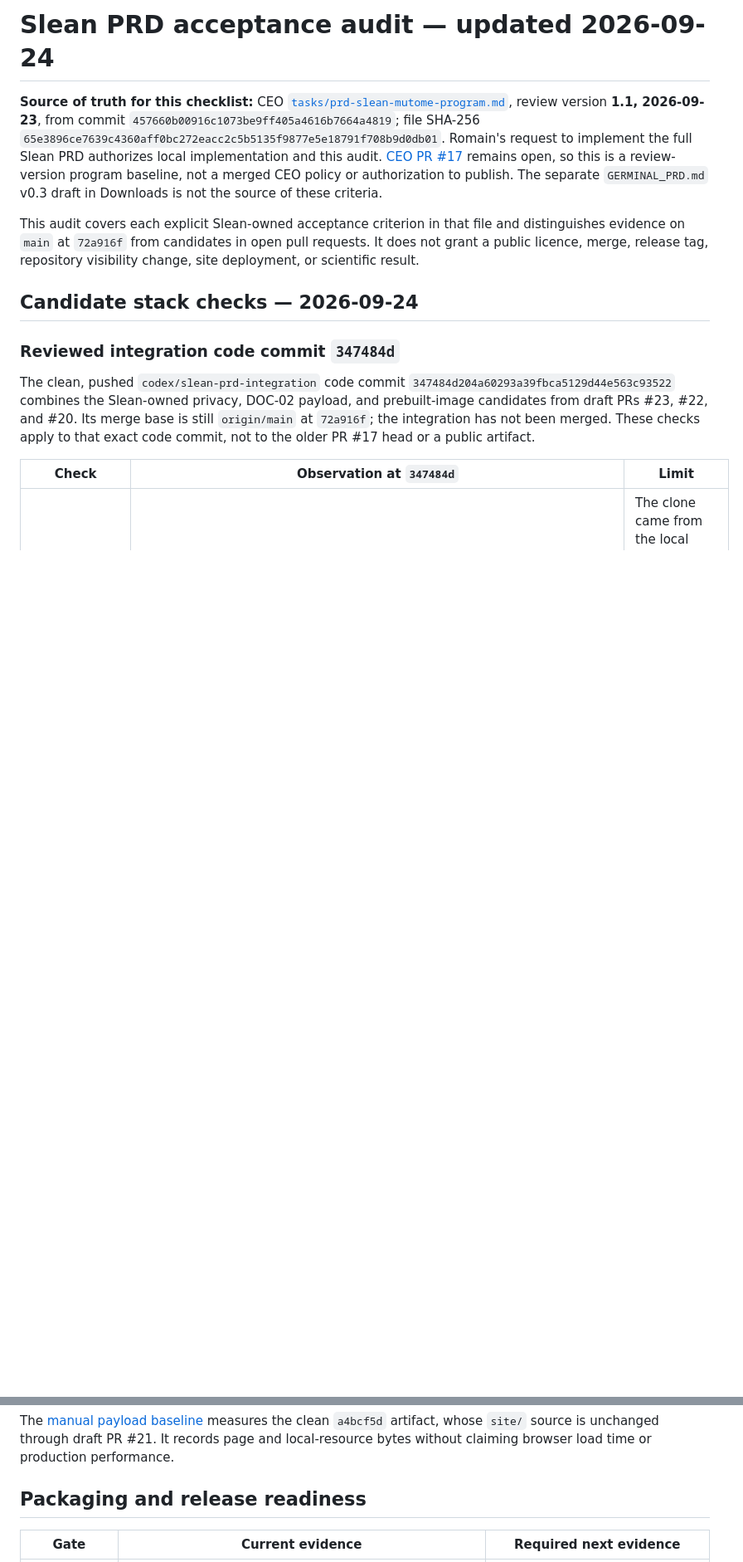
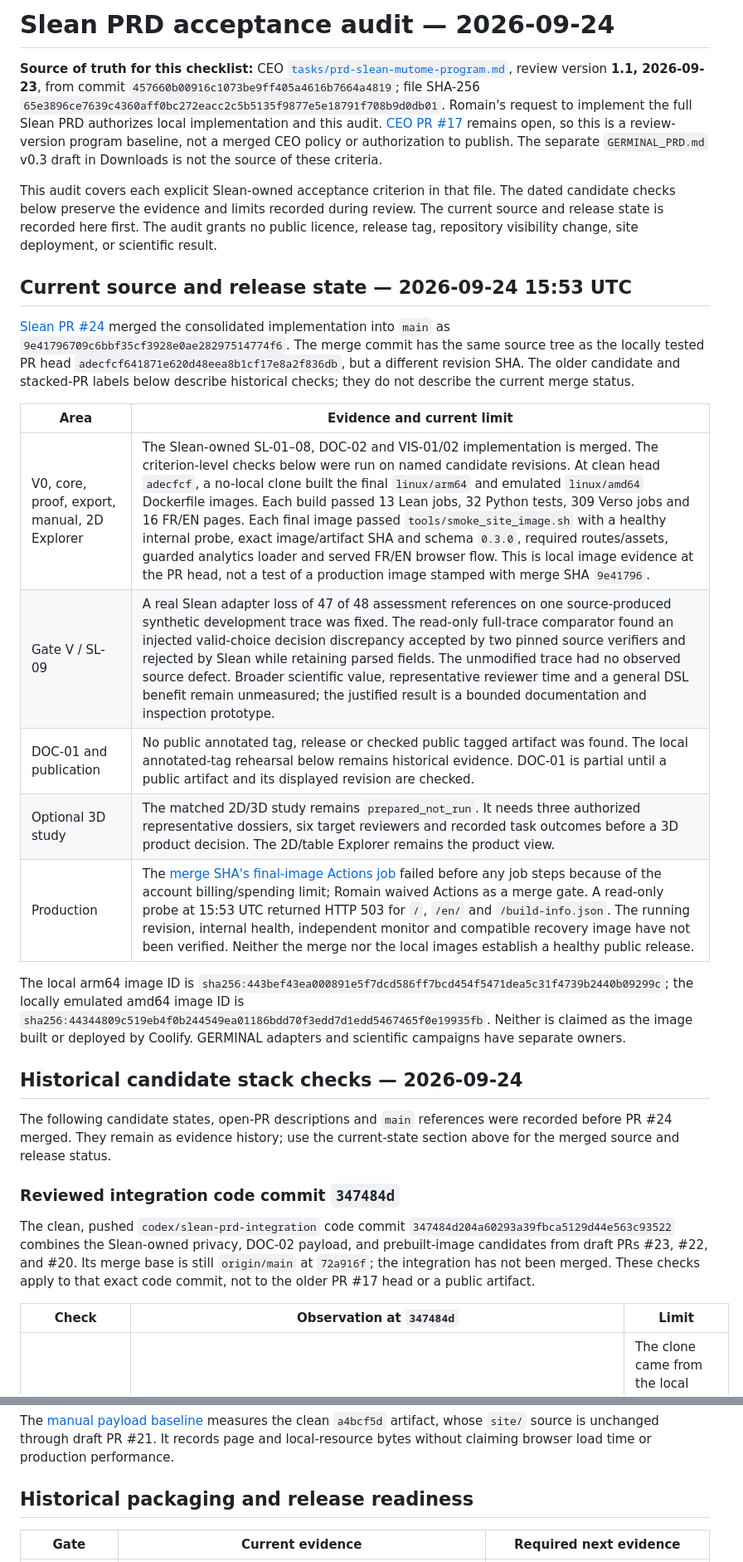
Before and after one commit to romainsimon/slean, a Markdown page: docs/prd-acceptance-audit.md, 2 parts joined by grey strips. Shown at 83% size. GitHub-like rendering; blank space fills up the shorter version.

Commit message:
docs: record Slean PRD post-merge evidence

```diff
--- a/docs/prd-acceptance-audit.md
+++ b/docs/prd-acceptance-audit.md
@@ -1,10 +1,26 @@
-# Slean PRD acceptance audit — updated 2026-09-24
+# Slean PRD acceptance audit — 2026-09-24
 
 **Source of truth for this checklist:** CEO [`tasks/prd-slean-mutome-program.md`](https://github.com/romainsimon/ceo/blob/457660b00916c1073be9ff405a4616b7664a4819/tasks/prd-slean-mutome-program.md), review version **1.1, 2026-09-23**, from commit `457660b00916c1073be9ff405a4616b7664a4819`; file SHA-256 `65e3896ce7639c4360aff0bc272eacc2c5b5135f9877e5e18791f708b9d0db01`. Romain's request to implement the full Slean PRD authorizes local implementation and this audit. [CEO PR #17](https://github.com/romainsimon/ceo/pull/17) remains open, so this is a review-version program baseline, not a merged CEO policy or authorization to publish. The separate `GERMINAL_PRD.md` v0.3 draft in Downloads is not the source of these criteria.
 
-This audit covers each explicit Slean-owned acceptance criterion in that file and distinguishes evidence on `main` at `72a916f` from candidates in open pull requests. It does not grant a public licence, merge, release tag, repository visibility change, site deployment, or scientific result.
+This audit covers each explicit Slean-owned acceptance criterion in that file. The dated candidate checks below preserve the evidence and limits recorded during review. The current source and release state is recorded here first. The audit grants no public licence, release tag, repository visibility change, site deployment, or scientific result.
 
-## Candidate stack checks — 2026-09-24
+## Current source and release state — 2026-09-24 15:53 UTC
+
+[Slean PR #24](https://github.com/romainsimon/slean/pull/24) merged the consolidated implementation into `main` as `9e41796709c6bbf35cf3928e0ae28297514774f6`. The merge commit has the same source tree as the locally tested PR head `adecfcf641871e620d48eea8b1cf17e8a2f836db`, but a different revision SHA. The older candidate and stacked-PR labels below describe historical checks; they do not describe the current merge status.
+
+| Area | Evidence and current limit |
+|---|---|
+| V0, core, proof, export, manual, 2D Explorer | The Slean-owned SL-01–08, DOC-02 and VIS-01/02 implementation is merged. The criterion-level checks below were run on named candidate revisions. At clean head `adecfcf`, a no-local clone built the final `linux/arm64` and emulated `linux/amd64` Dockerfile images. Each build passed 13 Lean jobs, 32 Python tests, 309 Verso jobs and 16 FR/EN pages. Each final image passed `tools/smoke_site_image.sh` with a healthy internal probe, exact image/artifact SHA and schema `0.3.0`, required routes/assets, guarded analytics loader and served FR/EN browser flow. This is local image evidence at the PR head, not a test of a production image stamped with merge SHA `9e41796`. |
+| Gate V / SL-09 | A real Slean adapter loss of 47 of 48 assessment references on one source-produced synthetic development trace was fixed. The read-only full-trace comparator found an injected valid-choice decision discrepancy accepted by two pinned source verifiers and rejected by Slean while retaining parsed fields. The unmodified trace had no observed source defect. Broader scientific value, representative reviewer time and a general DSL benefit remain unmeasured; the justified result is a bounded documentation and inspection prototype. |
+| DOC-01 and publication | No public annotated tag, release or checked public tagged artifact was found. The local annotated-tag rehearsal below remains historical evidence. DOC-01 is partial until a public artifact and its displayed revision are checked. |
+| Optional 3D study | The matched 2D/3D study remains `prepared_not_run`. It needs three authorized representative dossiers, six target reviewers and recorded task outcomes before a 3D product decision. The 2D/table Explorer remains the product view. |
+| Production | The [merge SHA's final-image Actions job](https://github.com/romainsimon/slean/actions/runs/36022119442) failed before any job steps because of the account billing/spending limit; Romain waived Actions as a merge gate. A read-only probe at 15:53 UTC returned HTTP 503 for `/`, `/en/` and `/build-info.json`. The running revision, internal health, independent monitor and compatible recovery image have not been verified. Neither the merge nor the local images establish a healthy public release. |
+
+The local arm64 image ID is `sha256:443bef43ea000891e5f7dcd586ff7bcd454f5471dea5c31f4739b2440b09299c`; the locally emulated amd64 image ID is `sha256:44344809c519eb4f0b244549ea01186bdd70f3edd7d1edd5467465f0e19935fb`. Neither is claimed as the image built or deployed by Coolify. GERMINAL adapters and scientific campaigns have separate owners.
+
+## Historical candidate stack checks — 2026-09-24
+
+The following candidate states, open-PR descriptions and `main` references were recorded before PR #24 merged. They remain as evidence history; use the current-state section above for the merged source and release status.
 
 ### Reviewed integration code commit `347484d`
 
@@ -105,7 +121,7 @@ The [manual payload baseline](manual-payload-baseline.md) measures the clean
 It records page and local-resource bytes without claiming browser load time or
 production performance.
 
-## Packaging and release readiness
+## Historical packaging and release readiness
 
 | Gate | Current evidence | Required next evidence |
 |---|---|---|
```
Also changed, not shown: other parts of docs/prd-acceptance-audit.md (+6 -6 lines).
